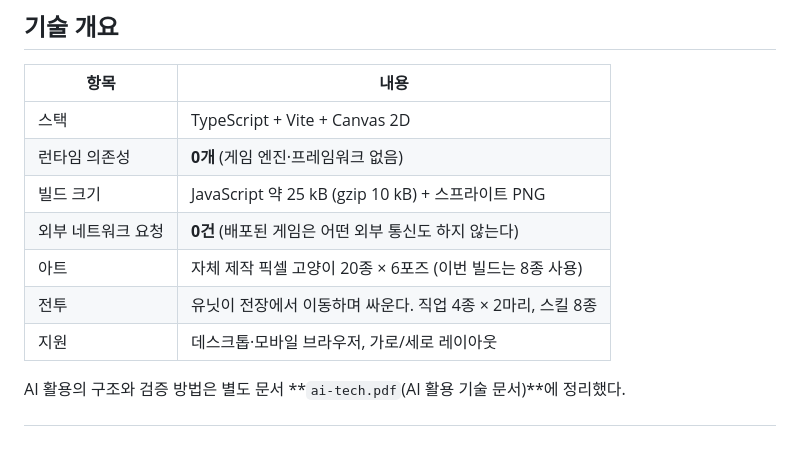
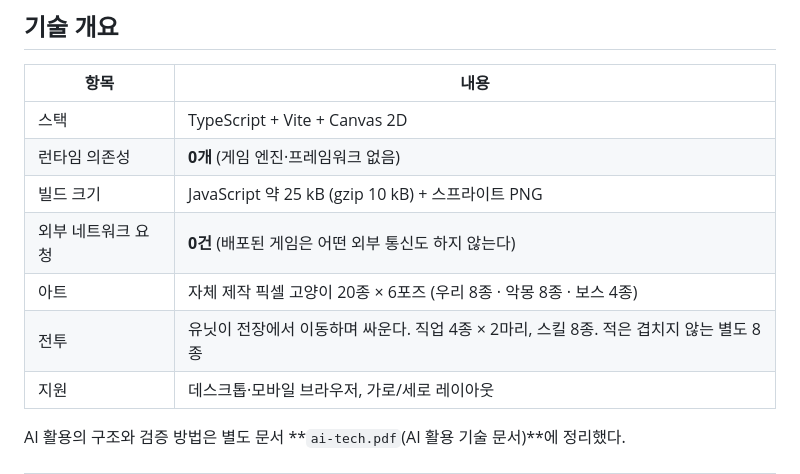
Before and after one commit to mmporong/nyang-arena, a Markdown page: docs/intro.md, the part around the change. Rendered like a GitHub page; blank space fills up the shorter version.

```diff
--- a/docs/intro.md
+++ b/docs/intro.md
@@ -197,8 +197,8 @@ npm run sim        # 밸런스 시뮬레이션 300런
 | 런타임 의존성 | **0개** (게임 엔진·프레임워크 없음) |
 | 빌드 크기 | JavaScript 약 25 kB (gzip 10 kB) + 스프라이트 PNG |
 | 외부 네트워크 요청 | **0건** (배포된 게임은 어떤 외부 통신도 하지 않는다) |
-| 아트 | 자체 제작 픽셀 고양이 20종 × 6포즈 (이번 빌드는 8종 사용) |
-| 전투 | 유닛이 전장에서 이동하며 싸운다. 직업 4종 × 2마리, 스킬 8종 |
+| 아트 | 자체 제작 픽셀 고양이 20종 × 6포즈 (우리 8종 · 악몽 8종 · 보스 4종) |
+| 전투 | 유닛이 전장에서 이동하며 싸운다. 직업 4종 × 2마리, 스킬 8종. 적은 겹치지 않는 별도 8종 |
 | 지원 | 데스크톱·모바일 브라우저, 가로/세로 레이아웃 |
 
 AI 활용의 구조와 검증 방법은 별도 문서 **`ai-tech.pdf`(AI 활용 기술 문서)**에 정리했다.
```
Also changed, not shown: README.md (+8 -2 lines).
